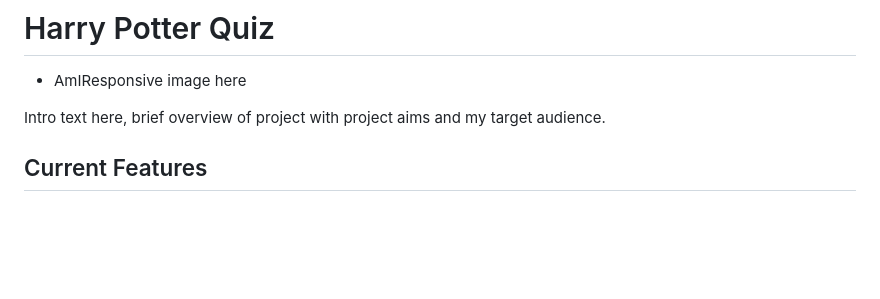
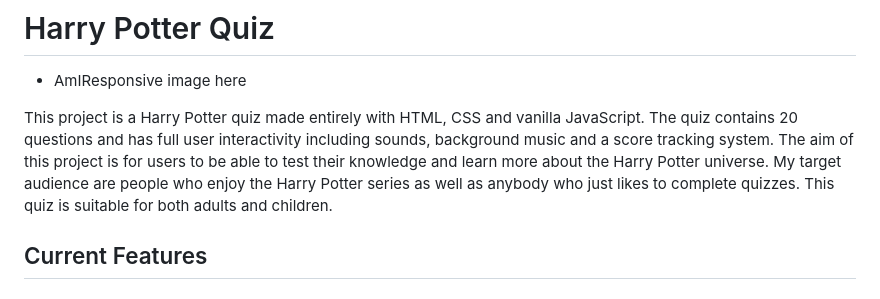
Before and after one commit to DanTaylor28/harry_potter_quiz, a Markdown page: README.md, the part around the change. GitHub-like rendering; blank space fills up the shorter version.

Commit message:
Add intro text to readme.md

```diff
--- a/README.md
+++ b/README.md
@@ -2,7 +2,7 @@
 
 - AmIResponsive image here
 
-Intro text here, brief overview of project with project aims and my target audience.
+This project is a Harry Potter quiz made entirely with HTML, CSS and vanilla JavaScript. The quiz contains 20 questions and has full user interactivity including sounds, background music and a score tracking system. The aim of this project is for users to be able to test their knowledge and learn more about the Harry Potter universe. My target audience are people who enjoy the Harry Potter series as well as anybody who just likes to complete quizzes. This quiz is suitable for both adults and children.
 
 ## Current Features
 
```
